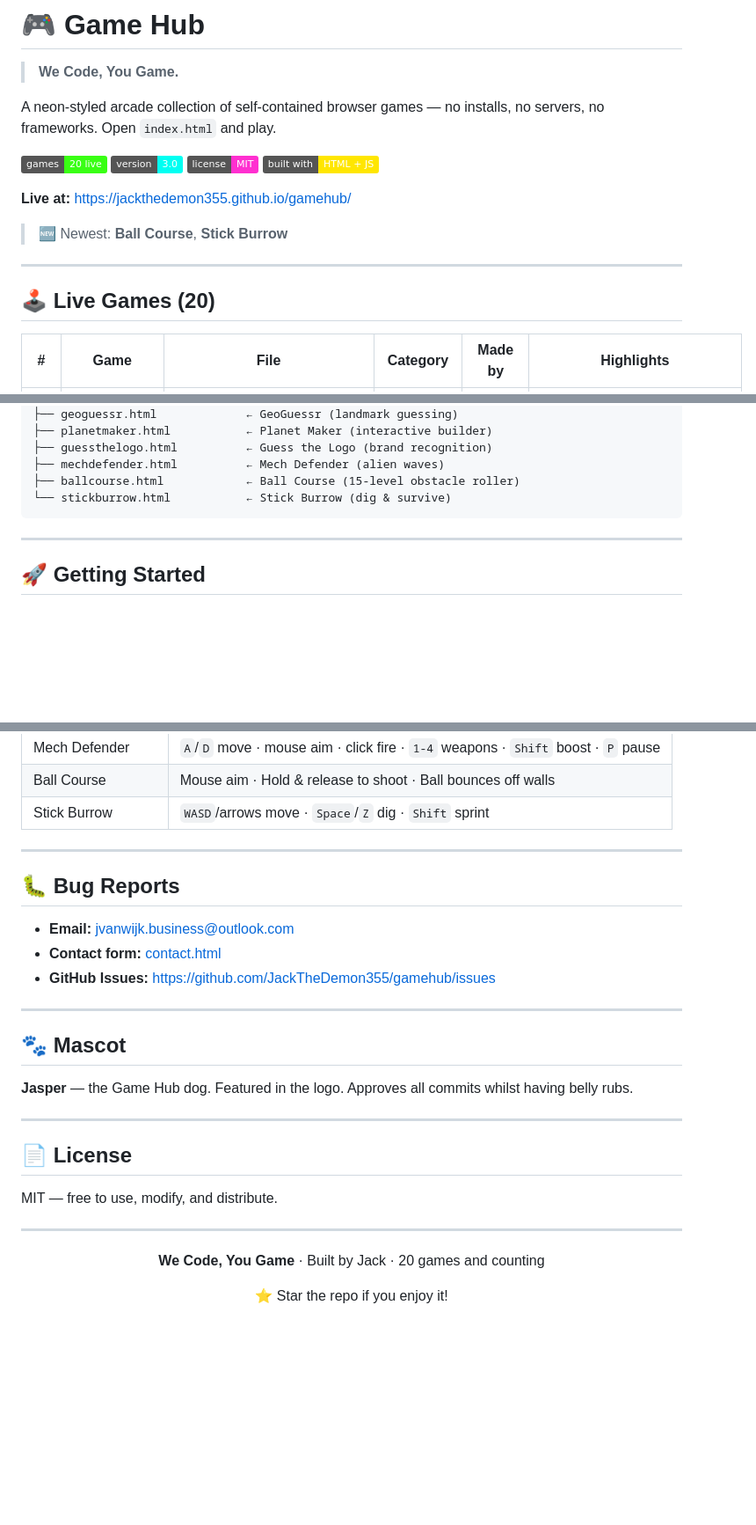
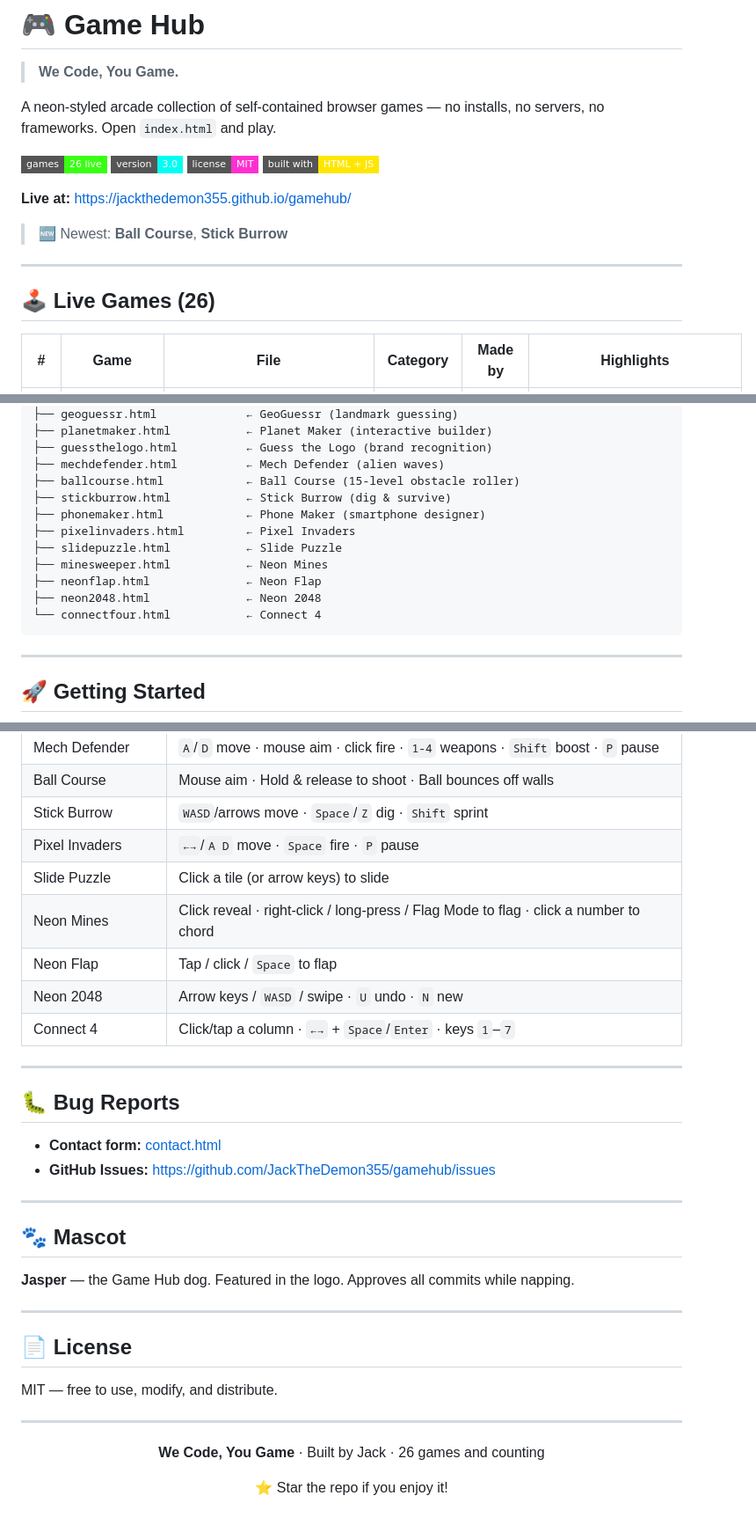
Before and after one commit to JackTheDemon355/gamehub, a Markdown page: README.md, 3 parts joined by grey strips. Shown at 88% size. GitHub-like rendering; badges without logos; blank space fills up the shorter version.

````diff
--- a/README.md
+++ b/README.md
@@ -4,10 +4,10 @@
 
 A neon-styled arcade collection of self-contained browser games — no installs, no servers, no frameworks. Open `index.html` and play.
 
-![Games](https://img.shields.io/badge/games-20%20live-39ff14?style=square)
-![Version](https://img.shields.io/badge/version-3.0-00fff2?style=square)
-![License](https://img.shields.io/badge/license-MIT-ff2fd0?style=square)
-![Built with](https://img.shields.io/badge/built%20with-HTML%20%2B%20JS-ffe600?style=square)
+![Games](https://img.shields.io/badge/games-26%20live-39ff14?style=flat-square)
+![Version](https://img.shields.io/badge/version-3.0-00fff2?style=flat-square)
+![License](https://img.shields.io/badge/license-MIT-ff2fd0?style=flat-square)
+![Built with](https://img.shields.io/badge/built%20with-HTML%20%2B%20JS-ffe600?style=flat-square)
 
 **Live at:** https://jackthedemon355.github.io/gamehub/
 
@@ -15,7 +15,7 @@ A neon-styled arcade collection of self-contained browser games — no installs,
 
 ---
 
-## 🕹️ Live Games (20)
+## 🕹️ Live Games (26)
 
 | # | Game | File | Category | Made by | Highlights |
 |---|------|------|----------|---------|-----------|
@@ -97,7 +104,14 @@ gamehub/
 ├── guessthelogo.html          ← Guess the Logo (brand recognition)
 ├── mechdefender.html          ← Mech Defender (alien waves)
 ├── ballcourse.html            ← Ball Course (15-level obstacle roller)
-└── stickburrow.html           ← Stick Burrow (dig & survive)
+├── stickburrow.html           ← Stick Burrow (dig & survive)
+├── phonemaker.html            ← Phone Maker (smartphone designer)
+├── pixelinvaders.html         ← Pixel Invaders
+├── slidepuzzle.html           ← Slide Puzzle
+├── minesweeper.html           ← Neon Mines
+├── neonflap.html              ← Neon Flap
+├── neon2048.html              ← Neon 2048
+└── connectfour.html           ← Connect 4
 ```
 
 ---
@@ -198,12 +209,17 @@ create policy "Users update own" on profiles for update using (auth.uid() = id);
 | Mech Defender | `A`/`D` move · mouse aim · click fire · `1-4` weapons · `Shift` boost · `P` pause |
 | Ball Course | Mouse aim · Hold &amp; release to shoot · Ball bounces off walls |
 | Stick Burrow | `WASD`/arrows move · `Space`/`Z` dig · `Shift` sprint |
+| Pixel Invaders | `←→`/`A D` move · `Space` fire · `P` pause |
+| Slide Puzzle | Click a tile (or arrow keys) to slide |
+| Neon Mines | Click reveal · right-click / long-press / Flag Mode to flag · click a number to chord |
+| Neon Flap | Tap / click / `Space` to flap |
+| Neon 2048 | Arrow keys / `WASD` / swipe · `U` undo · `N` new |
+| Connect 4 | Click/tap a column · `←→` + `Space`/`Enter` · keys `1`–`7` |
 
 ---
 
 ## 🐛 Bug Reports
 
-- **Email:** jvanwijk.business@outlook.com
 - **Contact form:** [contact.html](contact.html)
 - **GitHub Issues:** https://github.com/JackTheDemon355/gamehub/issues
 
@@ -211,7 +227,7 @@ create policy "Users update own" on profiles for update using (auth.uid() = id);
 
 ## 🐾 Mascot
 
-**Jasper** — the Game Hub dog. Featured in the logo. Approves all commits whilst having belly rubs.
+**Jasper** — the Game Hub dog. Featured in the logo. Approves all commits while napping.
 
 ---
 
@@ -223,7 +239,7 @@ MIT — free to use, modify, and distribute.
 
 <div align="center">
 
-**We Code, You Game** · Built by Jack · 20 games and counting
+**We Code, You Game** · Built by Jack · 26 games and counting
 
 ⭐ Star the repo if you enjoy it!
 
````
Also changed, not shown: other parts of README.md (+10 -6 lines).
